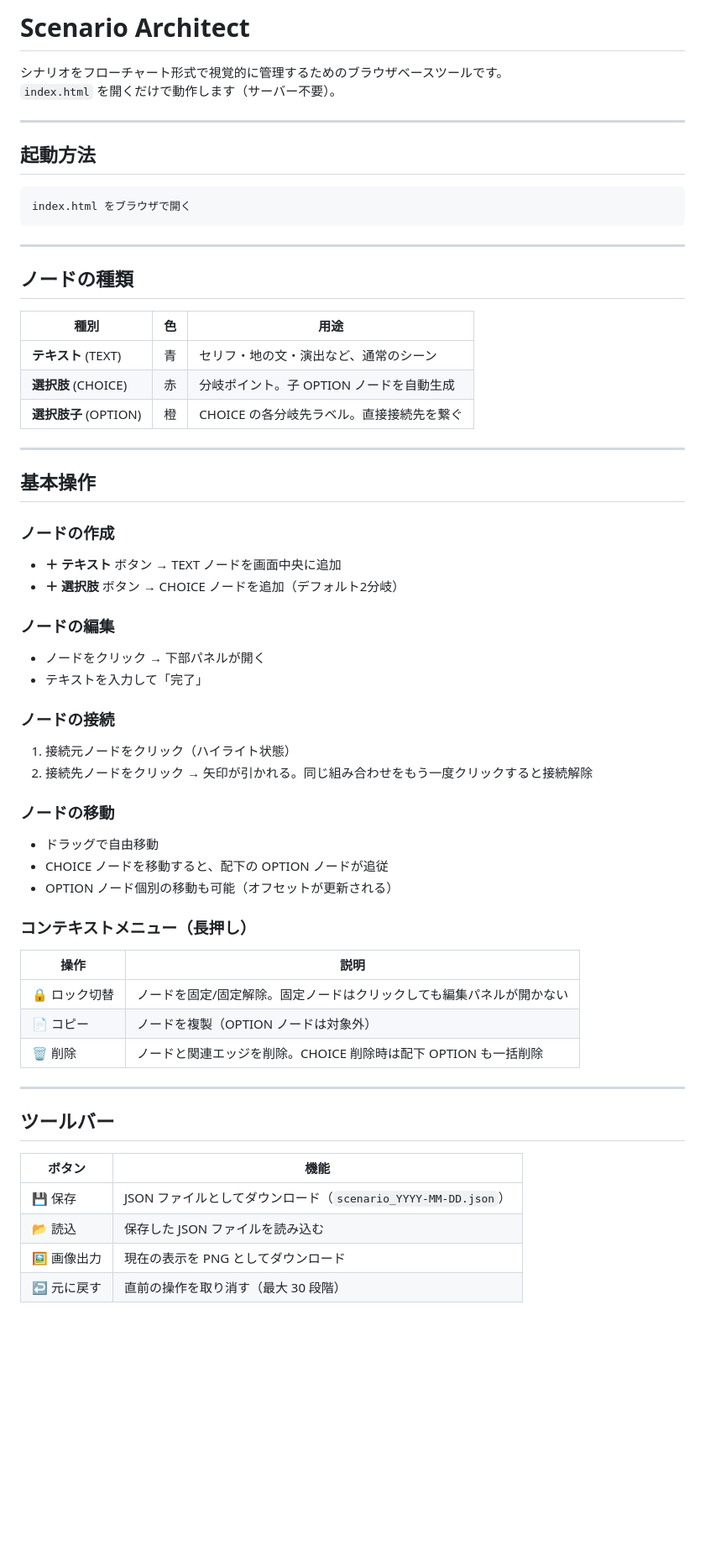
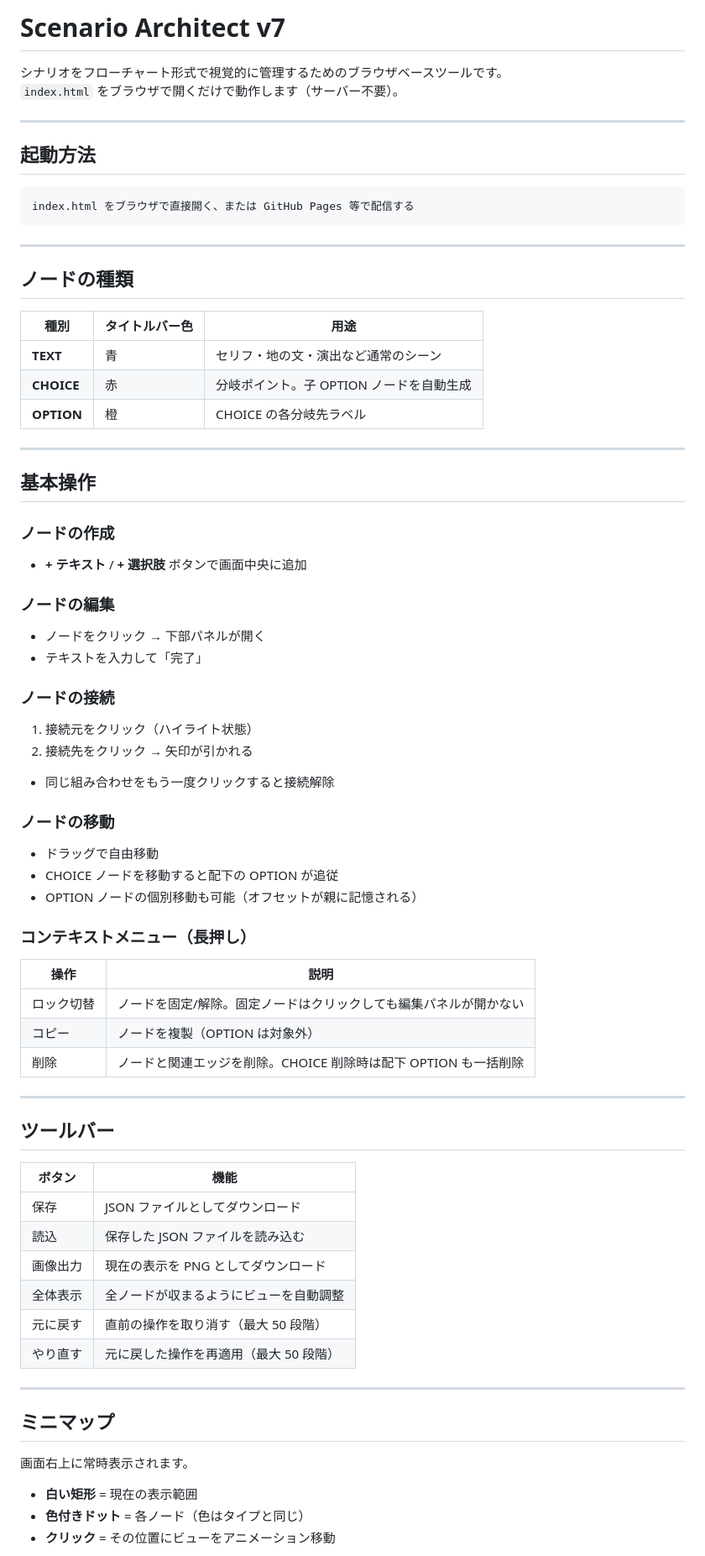
Before and after one commit to sashimihoutyou/ScenarioManager, a Markdown page: README.md, the part around one of its changes. Shown at 84% size. Rendered like a GitHub page; blank space fills up the shorter version.

Commit message:
README.md を更新

````diff
--- a/README.md
+++ b/README.md
@@ -1,54 +1,53 @@
-# Scenario Architect
+# Scenario Architect v7
 
 シナリオをフローチャート形式で視覚的に管理するためのブラウザベースツールです。
-`index.html` を開くだけで動作します（サーバー不要）。
+`index.html` をブラウザで開くだけで動作します（サーバー不要）。
 
 ---
 
 ## 起動方法
 
 ```
-index.html をブラウザで開く
+index.html をブラウザで直接開く、または GitHub Pages 等で配信する
 ```
 
 ---
 
 ## ノードの種類
 
-| 種別 | 色 | 用途 |
+| 種別 | タイトルバー色 | 用途 |
 |------|------|------|
-| **テキスト** (TEXT) | 青 | セリフ・地の文・演出など、通常のシーン |
-| **選択肢** (CHOICE) | 赤 | 分岐ポイント。子 OPTION ノードを自動生成 |
-| **選択肢子** (OPTION) | 橙 | CHOICE の各分岐先ラベル。直接接続先を繋ぐ |
+| **TEXT** | 青 | セリフ・地の文・演出など通常のシーン |
+| **CHOICE** | 赤 | 分岐ポイント。子 OPTION ノードを自動生成 |
+| **OPTION** | 橙 | CHOICE の各分岐先ラベル |
 
 ---
 
 ## 基本操作
 
 ### ノードの作成
-- **＋ テキスト** ボタン → TEXT ノードを画面中央に追加
-- **＋ 選択肢** ボタン → CHOICE ノードを追加（デフォルト2分岐）
+- **+ テキスト** / **+ 選択肢** ボタンで画面中央に追加
 
 ### ノードの編集
 - ノードをクリック → 下部パネルが開く
 - テキストを入力して「完了」
 
 ### ノードの接続
-1. 接続元ノードをクリック（ハイライト状態）
-2. 接続先ノードをクリック
-→ 矢印が引かれる。同じ組み合わせをもう一度クリックすると接続解除
+1. 接続元をクリック（ハイライト状態）
+2. 接続先をクリック → 矢印が引かれる
+- 同じ組み合わせをもう一度クリックすると接続解除
 
 ### ノードの移動
 - ドラッグで自由移動
-- CHOICE ノードを移動すると、配下の OPTION ノードが追従
-- OPTION ノード個別の移動も可能（オフセットが更新される）
+- CHOICE ノードを移動すると配下の OPTION が追従
+- OPTION ノードの個別移動も可能（オフセットが親に記憶される）
 
 ### コンテキストメニュー（長押し）
 | 操作 | 説明 |
 |------|------|
-| 🔒 ロック切替 | ノードを固定/固定解除。固定ノードはクリックしても編集パネルが開かない |
-| 📄 コピー | ノードを複製（OPTION ノードは対象外） |
-| 🗑 削除 | ノードと関連エッジを削除。CHOICE 削除時は配下 OPTION も一括削除 |
+| ロック切替 | ノードを固定/解除。固定ノードはクリックしても編集パネルが開かない |
+| コピー | ノードを複製（OPTION は対象外） |
+| 削除 | ノードと関連エッジを削除。CHOICE 削除時は配下 OPTION も一括削除 |
 
 ---
 
@@ -56,7 +55,20 @@ index.html をブラウザで開く
 
 | ボタン | 機能 |
 |--------|------|
-| 💾 保存 | JSON ファイルとしてダウンロード（`scenario_YYYY-MM-DD.json`） |
-| 📂 読込 | 保存した JSON ファイルを読み込む |
-| 🖼 画像出力 | 現在の表示を PNG としてダウンロード |
-| ↩ 元に戻す | 直前の操作を取り消す（最大 30 段階） |
+| 保存 | JSON ファイルとしてダウンロード |
+| 読込 | 保存した JSON ファイルを読み込む |
+| 画像出力 | 現在の表示を PNG としてダウンロード |
+| 全体表示 | 全ノードが収まるようにビューを自動調整 |
+| 元に戻す | 直前の操作を取り消す（最大 50 段階） |
+| やり直す | 元に戻した操作を再適用（最大 50 段階） |
+
+---
+
+## ミニマップ
+
+画面右上に常時表示されます。
+
+- **白い矩形** = 現在の表示範囲
+- **色付きドット** = 各ノード（色はタイプと同じ）
+- **クリック** = その位置にビューをアニメーション移動
+
````
Also changed, not shown: other parts of README.md (+31 -18 lines).
